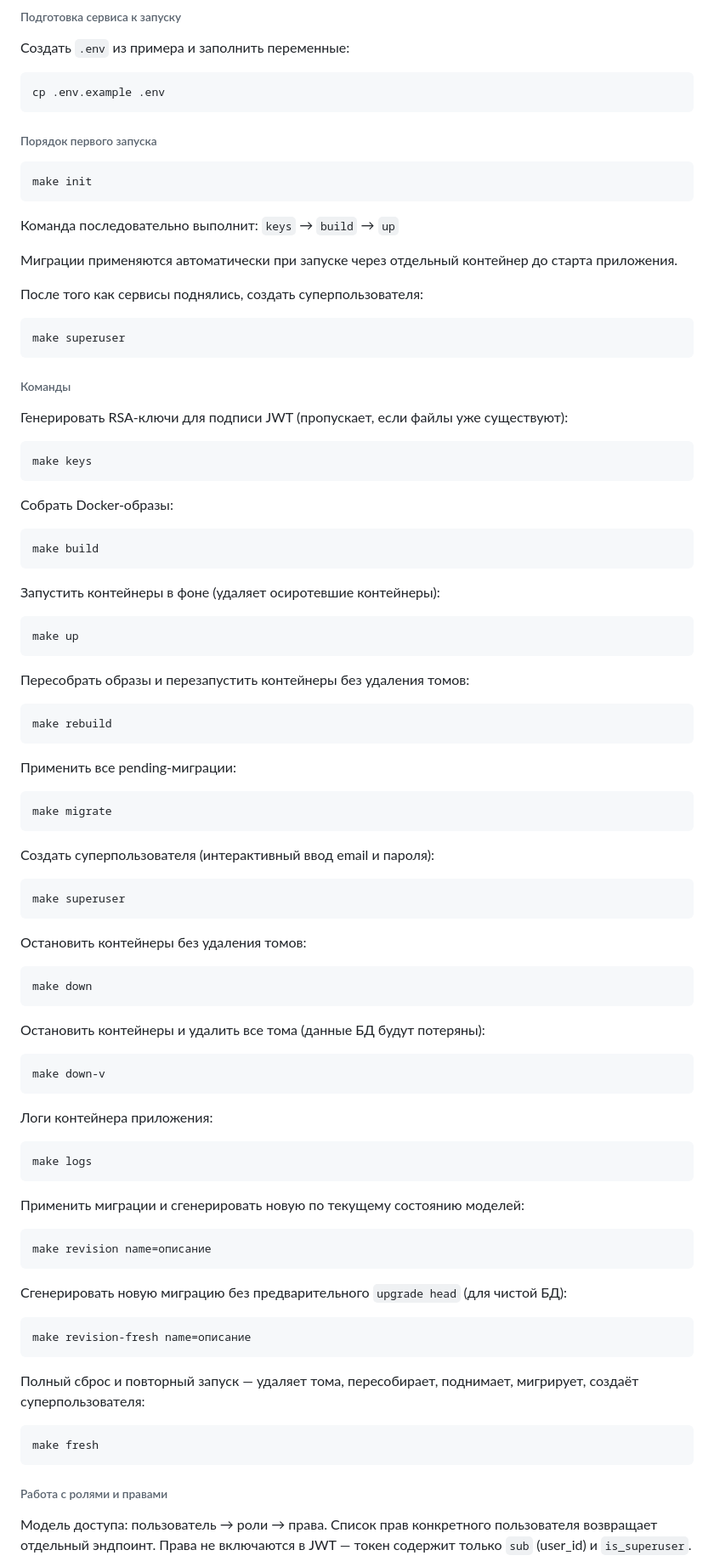
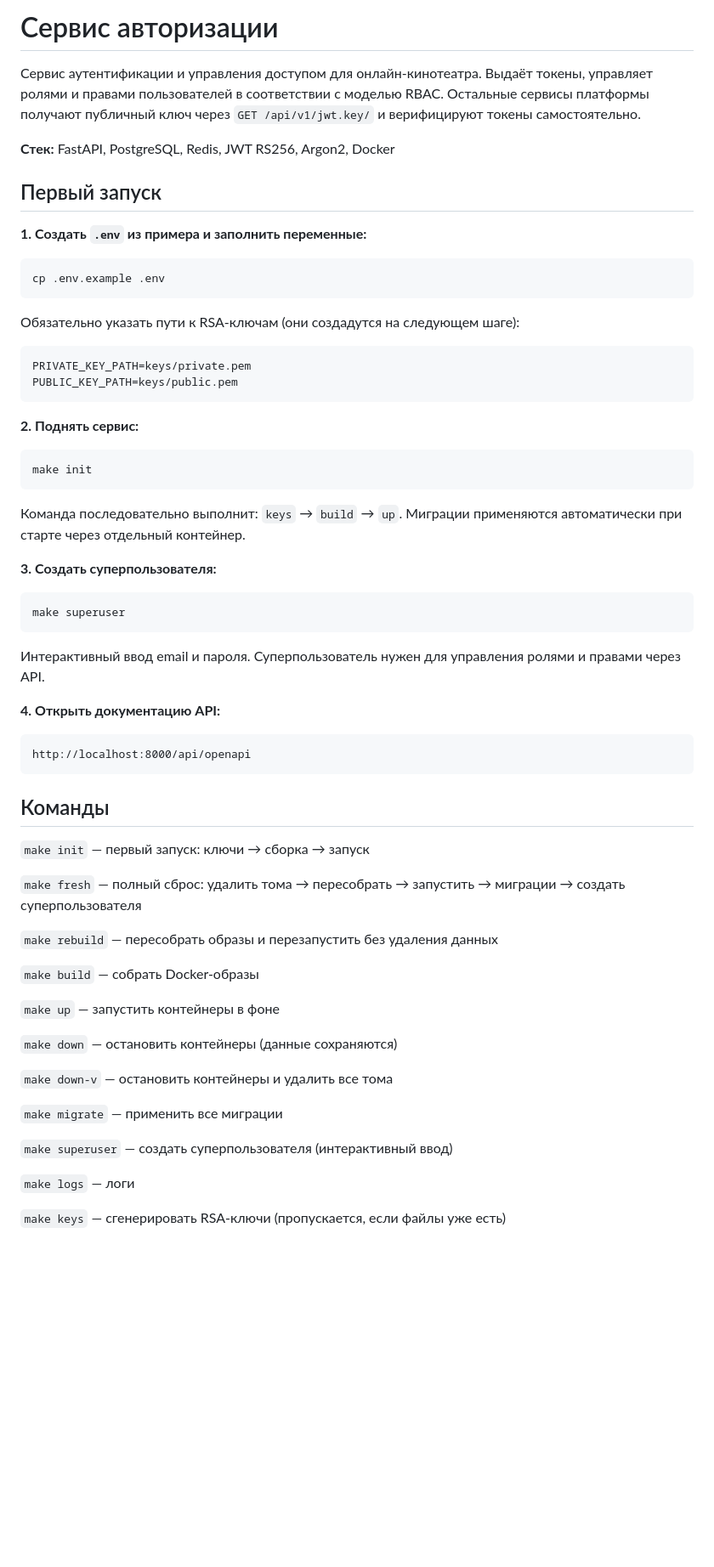
Before and after one commit to DaryaRu/Auth_movies_project, a Markdown page: README.md, the part around one of its changes. Shown at 85% size. Drawn GitHub-style; blank space fills up the shorter version.

Commit message:
docs: update README.md

````diff
--- a/README.md
+++ b/README.md
@@ -1,88 +1,70 @@
-###### Подготовка сервиса к запуску
+# Сервис авторизации
 
-Создать `.env` из примера и заполнить переменные:
-```
+Сервис аутентификации и управления доступом для онлайн-кинотеатра. Выдаёт токены, управляет ролями и правами пользователей в соответствии с моделью RBAC. Остальные сервисы платформы получают публичный ключ через `GET /api/v1/jwt.key/` и верифицируют токены самостоятельно.
+
+**Стек:** FastAPI, PostgreSQL, Redis, JWT RS256, Argon2, Docker
+
+
+## Первый запуск
+
+**1. Создать `.env` из примера и заполнить переменные:**
+
+```bash
 cp .env.example .env
 ```
 
-###### Порядок первого запуска
+Обязательно указать пути к RSA-ключам (они создадутся на следующем шаге):
 
 ```
+PRIVATE_KEY_PATH=keys/private.pem
+PUBLIC_KEY_PATH=keys/public.pem
+```
+
+**2. Поднять сервис:**
+
+```bash
 make init
 ```
 
-Команда последовательно выполнит: `keys` → `build` → `up`
+Команда последовательно выполнит: `keys` → `build` → `up`.
+Миграции применяются автоматически при старте через отдельный контейнер.
 
-Миграции применяются автоматически при запуске через отдельный контейнер до старта приложения.
+**3. Создать суперпользователя:**
 
-После того как сервисы поднялись, создать суперпользователя:
-```
+```bash
 make superuser
 ```
 
-###### Команды
+Интерактивный ввод email и пароля. Суперпользователь нужен для управления ролями и правами через API.
 
-Генерировать RSA-ключи для подписи JWT (пропускает, если файлы уже существуют):
+**4. Открыть документацию API:**
+
 ```
-make keys
+http://localhost:8000/api/openapi
 ```
 
-Собрать Docker-образы:
-```
-make build
-```
 
-Запустить контейнеры в фоне (удаляет осиротевшие контейнеры):
-```
-make up
-```
+## Команды
 
-Пересобрать образы и перезапустить контейнеры без удаления томов:
-```
-make rebuild
-```
+`make init` — первый запуск: ключи → сборка → запуск
 
-Применить все pending-миграции:
-```
-make migrate
-```
+`make fresh` — полный сброс: удалить тома → пересобрать → запустить → миграции → создать суперпользователя
 
-Создать суперпользователя (интерактивный ввод email и пароля):
-```
-make superuser
-```
+`make rebuild` — пересобрать образы и перезапустить без удаления данных
 
-Остановить контейнеры без удаления томов:
-```
-make down
-```
+`make build` — собрать Docker-образы
 
-Остановить контейнеры и удалить все тома (данные БД будут потеряны):
-```
-make down-v
-```
+`make up` — запустить контейнеры в фоне
 
-Логи контейнера приложения:
-```
-make logs
-```
+`make down` — остановить контейнеры (данные сохраняются)
 
-Применить миграции и сгенерировать новую по текущему состоянию моделей:
-```
-make revision name=описание
-```
+`make down-v` — остановить контейнеры и удалить все тома
 
-Сгенерировать новую миграцию без предварительного `upgrade head` (для чистой БД):
-```
-make revision-fresh name=описание
-```
+`make migrate` — применить все миграции
 
-Полный сброс и повторный запуск — удаляет тома, пересобирает, поднимает, мигрирует, создаёт суперпользователя:
-```
-make fresh
-```
+`make superuser` — создать суперпользователя (интерактивный ввод)
 
-###### Работа с ролями и правами
+`make logs` — логи
 
-Модель доступа: пользователь → роли → права. Список прав конкретного пользователя возвращает отдельный эндпоинт. Права не включаются в JWT — токен содержит только `sub` (user_id) и `is_superuser`.
+`make keys` — сгенерировать RSA-ключи (пропускается, если файлы уже есть)
 
````
Also changed, not shown: other parts of README.md (+11 -111 lines).
